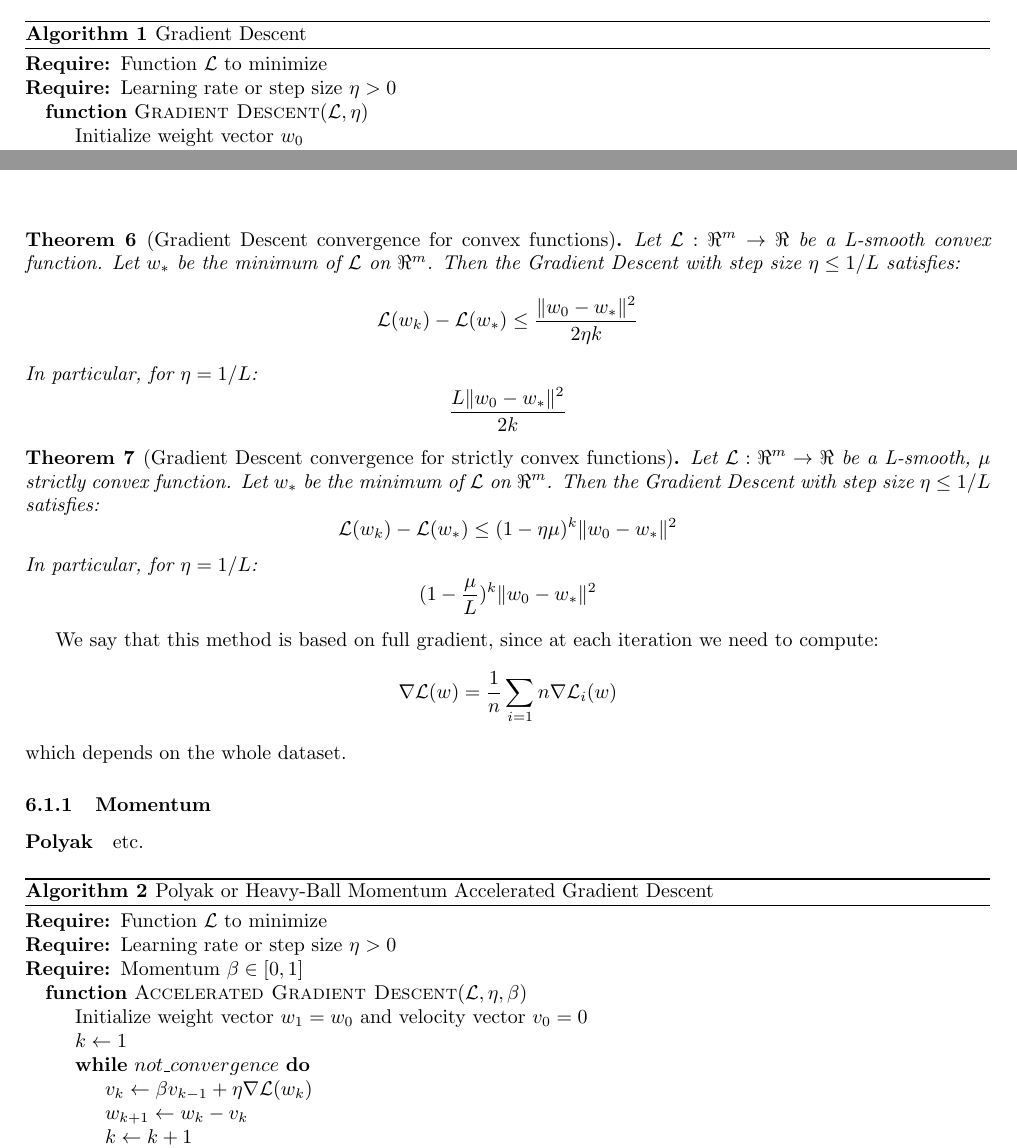
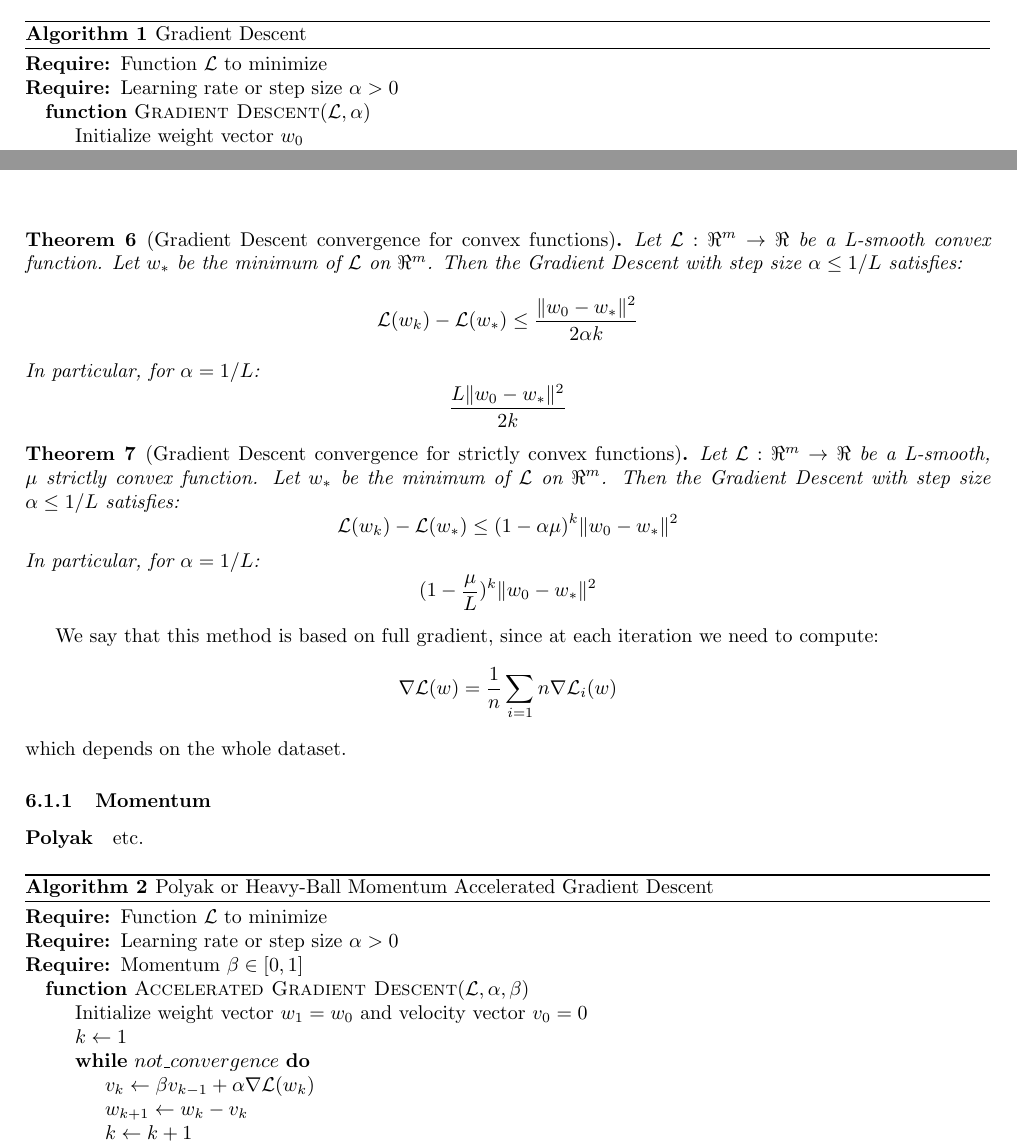
Before and after one commit to dmeoli/optiml, a LaTeX document (notebooks/ml/tex/CM_report.tex, which reads notebooks/ml/tex/methods.tex): two parts of pages 20 and 21 of 34, joined at a grey line, cut so that both start at the same text. Compiled offline with pdfLaTeX.

Commit message:
fixed tex(s)

```diff
--- a/notebooks/ml/tex/methods.tex
+++ b/notebooks/ml/tex/methods.tex
@@ -63,8 +63,8 @@ The Gradient Descent algorithm is the simplest \emph{first-order optimization} m
 	\label{alg:gd}
 	\begin{algorithmic}
 		\Require{Function $\mathcal{L}$ to minimize}
-		\Require{Learning rate or step size $\eta > 0$}
-		\Function{Gradient Descent}{$\mathcal{L},\eta$}
+		\Require{Learning rate or step size $\alpha > 0$}
+		\Function{Gradient Descent}{$\mathcal{L},\alpha$}
 			\State Initialize weight vector $w_0$
 			\State $k \gets 0$
 			\While{$not\_convergence$}
@@ -77,22 +77,22 @@ The Gradient Descent algorithm is the simplest \emph{first-order optimization} m
 \end{algorithm}
 
 \begin{theorem}[Gradient Descent convergence for convex functions]
-Let $\mathcal{L}: \Re^m \rightarrow \Re$ be a L-smooth convex function. Let $w_*$ be the minimum of $\mathcal{L}$ on $\Re^m$. Then the Gradient Descent with step size $\eta \leq 1/L$ satisfies:
+Let $\mathcal{L}: \Re^m \rightarrow \Re$ be a L-smooth convex function. Let $w_*$ be the minimum of $\mathcal{L}$ on $\Re^m$. Then the Gradient Descent with step size $\alpha \leq 1/L$ satisfies:
 $$
-\mathcal{L}(w_k) - \mathcal{L}(w_*) \leq \frac{\| w_0 - w_* \|^2}{2 \eta k}
+\mathcal{L}(w_k) - \mathcal{L}(w_*) \leq \frac{\| w_0 - w_* \|^2}{2 \alpha k}
 $$
-In particular, for $\eta = 1/L$:
+In particular, for $\alpha = 1/L$:
 $$
 \frac{L \| w_0 - w_* \|^2}{2 k}
 $$
 \end{theorem}
 
 \begin{theorem}[Gradient Descent convergence for strictly convex functions]
-Let $\mathcal{L}: \Re^m \rightarrow \Re$ be a L-smooth, $\mu$ strictly convex function. Let $w_*$ be the minimum of $\mathcal{L}$ on $\Re^m$. Then the Gradient Descent with step size $\eta \leq 1/L$ satisfies:
+Let $\mathcal{L}: \Re^m \rightarrow \Re$ be a L-smooth, $\mu$ strictly convex function. Let $w_*$ be the minimum of $\mathcal{L}$ on $\Re^m$. Then the Gradient Descent with step size $\alpha \leq 1/L$ satisfies:
 $$
-\mathcal{L}(w_k) - \mathcal{L}(w_*) \leq (1 - \eta \mu)^k \| w_0 - w_* \|^2
+\mathcal{L}(w_k) - \mathcal{L}(w_*) \leq (1 - \alpha \mu)^k \| w_0 - w_* \|^2
 $$
-In particular, for $\eta = 1/L$:
+In particular, for $\alpha = 1/L$:
 $$
 (1 - \frac{\mu}{L})^k \| w_0 - w_* \|^2
 $$
@@ -115,13 +115,13 @@ which depends on the whole dataset.
 	\label{alg:sgd}
 	\begin{algorithmic}
 		\Require{Function $\mathcal{L}$ to minimize}
-		\Require{Learning rate or step size $\eta > 0$}
+		\Require{Learning rate or step size $\alpha > 0$}
 		\Require{Momentum $\beta \in [0,1]$}
-		\Function{Accelerated Gradient Descent}{$\mathcal{L},\eta,	\beta$}
+		\Function{Accelerated Gradient Descent}{$\mathcal{L},\alpha,\beta$}
 			\State Initialize weight vector $w_1 = w_0$ and velocity vector $v_0 = 0$
 			\State $k \gets 1$
 			\While{$not\_convergence$}
-				\State $v_k \gets \beta v_{k-1} + \eta \nabla \mathcal{L}(w_k)$
+				\State $v_k \gets \beta v_{k-1} + \alpha \nabla \mathcal{L}(w_k)$
 				\State $w_{k+1} \gets w_k - v_k$
 				\State $k \gets k + 1$
 			\EndWhile
```
Also changed, not shown: notebooks/ml/tex/methods.tex (14 more changed lines).
